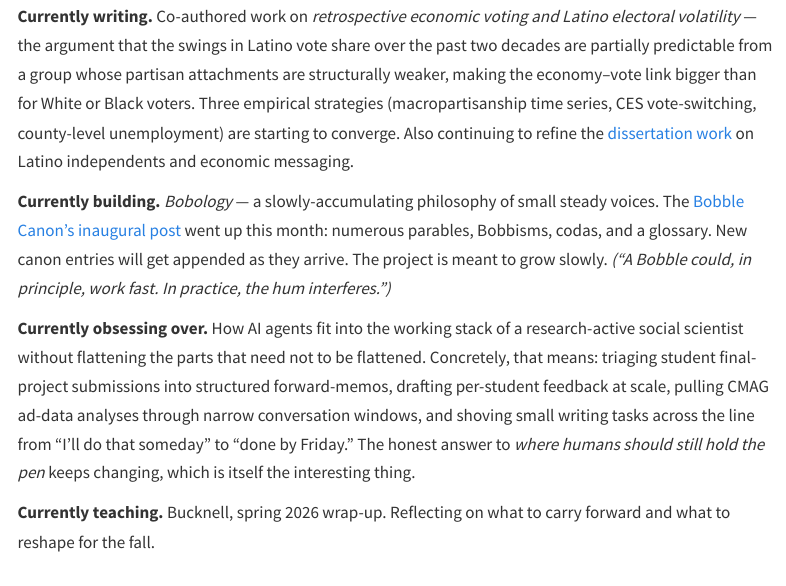
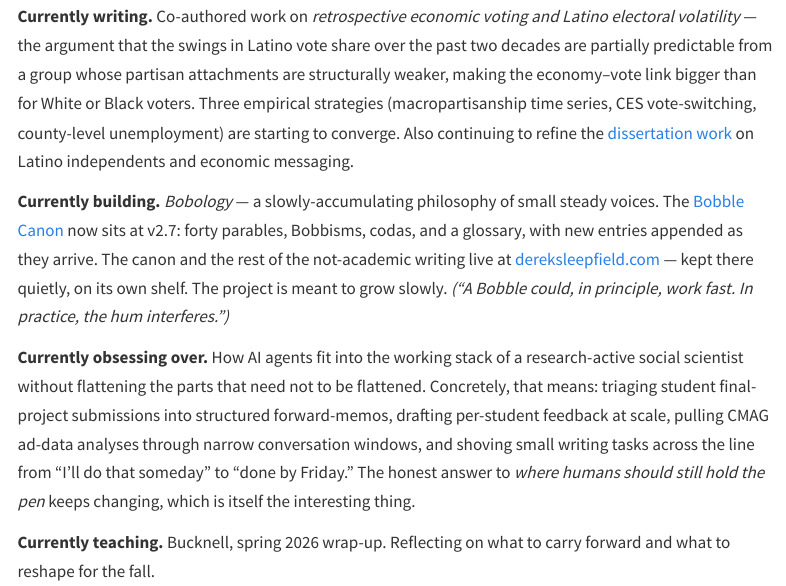
Before and after one commit to DerekSleepfield/webs-aight, a Quarto document (now.qmd): the page in a window 1100 px wide, from 270 px down. Rendered offline with R 4.5, knitr and Pandoc in place of Quarto, with nearby package versions; menus at the side of the page are left out.

Commit message:
Cut sleepfield-overlap nav, move theme switcher to bottom-right, point Now's canon link to sleepfield

```diff
--- a/now.qmd
+++ b/now.qmd
@@ -11,7 +11,7 @@ subtitle: "What I'm working on this month."
 
 **Currently writing.** Co-authored work on *retrospective economic voting and Latino electoral volatility* — the argument that the swings in Latino vote share over the past two decades are partially predictable from a group whose partisan attachments are structurally weaker, making the economy–vote link bigger than for White or Black voters. Three empirical strategies (macropartisanship time series, CES vote-switching, county-level unemployment) are starting to converge. Also continuing to refine the [dissertation work](research.qmd) on Latino independents and economic messaging.
 
-**Currently building.** *Bobology* — a slowly-accumulating philosophy of small steady voices. The [Bobble Canon's inaugural post](posts/2026-05-09-bobble-canon.qmd) went up this month: numerous parables, Bobbisms, codas, and a glossary. New canon entries will get appended as they arrive. The project is meant to grow slowly. *("A Bobble could, in principle, work fast. In practice, the hum interferes.")*
+**Currently building.** *Bobology* — a slowly-accumulating philosophy of small steady voices. The [Bobble Canon](https://dereksleepfield.com/bobble-canon.html) now sits at v2.7: forty parables, Bobbisms, codas, and a glossary, with new entries appended as they arrive. The canon and the rest of the not-academic writing live at [dereksleepfield.com](https://dereksleepfield.com) — kept there quietly, on its own shelf. The project is meant to grow slowly. *("A Bobble could, in principle, work fast. In practice, the hum interferes.")*
 
 **Currently obsessing over.** How AI agents fit into the working stack of a research-active social scientist without flattening the parts that need not to be flattened. Concretely, that means: triaging student final-project submissions into structured forward-memos, drafting per-student feedback at scale, pulling CMAG ad-data analyses through narrow conversation windows, and shoving small writing tasks across the line from "I'll do that someday" to "done by Friday." The honest answer to *where humans should still hold the pen* keeps changing, which is itself the interesting thing.
 
```
